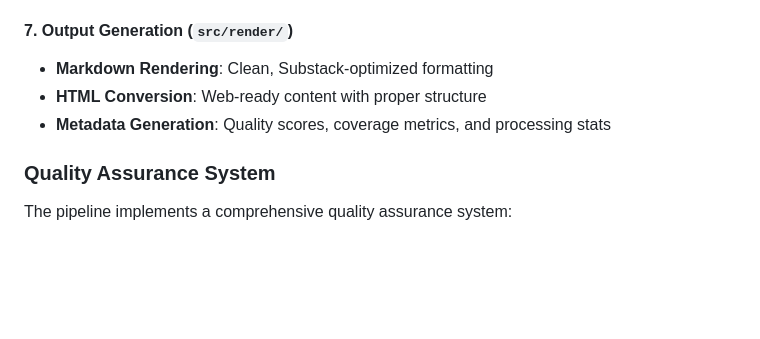
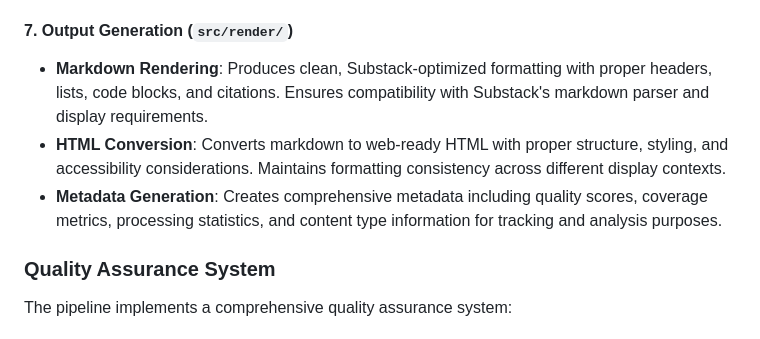
Before and after one commit to kofort9/chat2substack, a Markdown page: README.md, the part around one of its changes. Rendered like a GitHub page; blank space fills up the shorter version.

```diff
--- a/README.md
+++ b/README.md
@@ -56,8 +56,8 @@ Input → Ingest → Redact → Analyze → Route → Summarize → Judge → Re
 
 #### 7. **Output Generation** (`src/render/`)
-- **Markdown Rendering**: Clean, Substack-optimized formatting
-- **HTML Conversion**: Web-ready content with proper structure
-- **Metadata Generation**: Quality scores, coverage metrics, and processing stats
+- **Markdown Rendering**: Produces clean, Substack-optimized formatting with proper headers, lists, code blocks, and citations. Ensures compatibility with Substack's markdown parser and display requirements.
+- **HTML Conversion**: Converts markdown to web-ready HTML with proper structure, styling, and accessibility considerations. Maintains formatting consistency across different display contexts.
+- **Metadata Generation**: Creates comprehensive metadata including quality scores, coverage metrics, processing statistics, and content type information for tracking and analysis purposes.
 
 ### Quality Assurance System
 
```
Also changed, not shown: other parts of README.md (+20 -20 lines).
